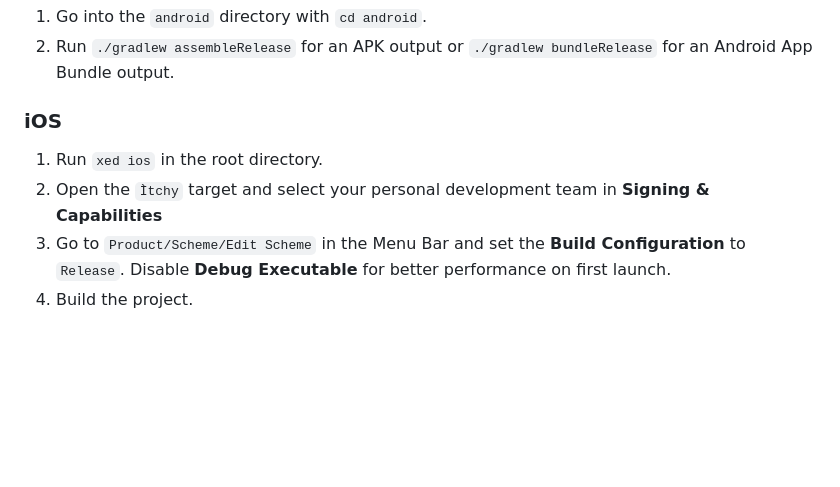
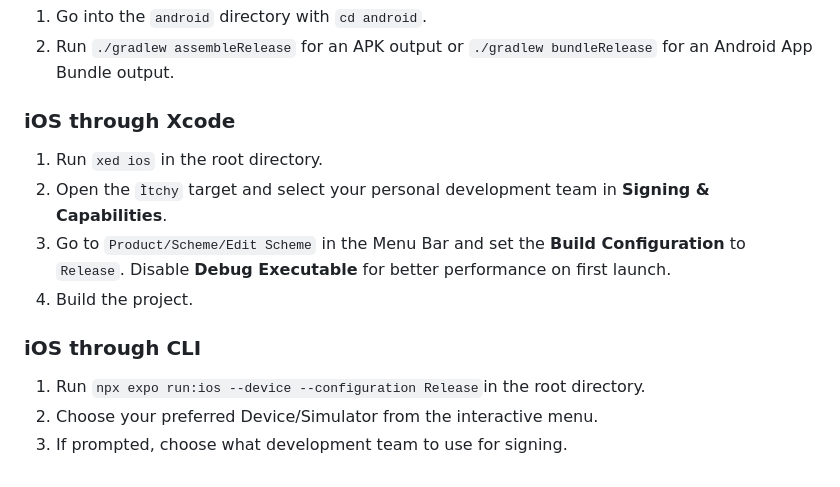
Before and after one commit to micahlt/itchy-native, a Markdown page: README.md, the part around the change. Drawn GitHub-style; blank space fills up the shorter version.

Commit message:
added CLI section too

```diff
--- a/README.md
+++ b/README.md
@@ -47,9 +47,15 @@ storeFile=[path to your keystore]
 1. Go into the `android` directory with `cd android`.
 2. Run `./gradlew assembleRelease` for an APK output or `./gradlew bundleRelease` for an Android App Bundle output.
 
-### iOS
+### iOS through Xcode
 
 1. Run `xed ios` in the root directory.
-2. Open the `Ìtchy` target and select your personal development team in **Signing & Capabilities**
+2. Open the `Ìtchy` target and select your personal development team in **Signing & Capabilities**.
 3. Go to `Product/Scheme/Edit Scheme` in the Menu Bar and set the **Build Configuration** to `Release`. Disable **Debug Executable** for better performance on first launch.
 4. Build the project.
+
+### iOS through CLI
+
+1. Run `npx expo run:ios --device --configuration Release`in the root directory.
+2. Choose your preferred Device/Simulator from the interactive menu.
+3. If prompted, choose what development team to use for signing.
```
